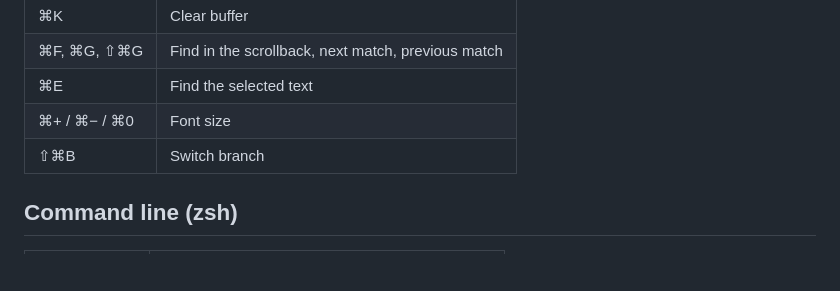
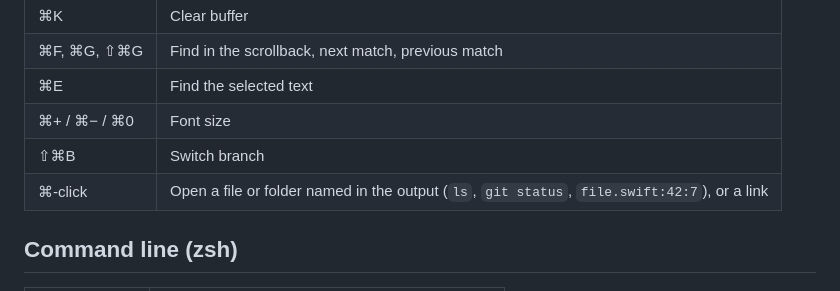
Before and after one commit to srozen/codec, a Markdown page: docs/shortcuts.md, the part around the change. Drawn GitHub-style; blank space fills up the shorter version.

```diff
--- a/docs/shortcuts.md
+++ b/docs/shortcuts.md
@@ -28,6 +28,7 @@
 | ⌘E | Find the selected text |
 | ⌘+ / ⌘− / ⌘0 | Font size |
 | ⇧⌘B | Switch branch |
+| ⌘-click | Open a file or folder named in the output (`ls`, `git status`, `file.swift:42:7`), or a link |
 
 ## Command line (zsh)
 
```
Also changed, not shown: docs/command-line.md (+8 -0 lines), docs/files-and-editor.md (+1 -1 lines), docs/images/open-file.png (added), 8 other files.
